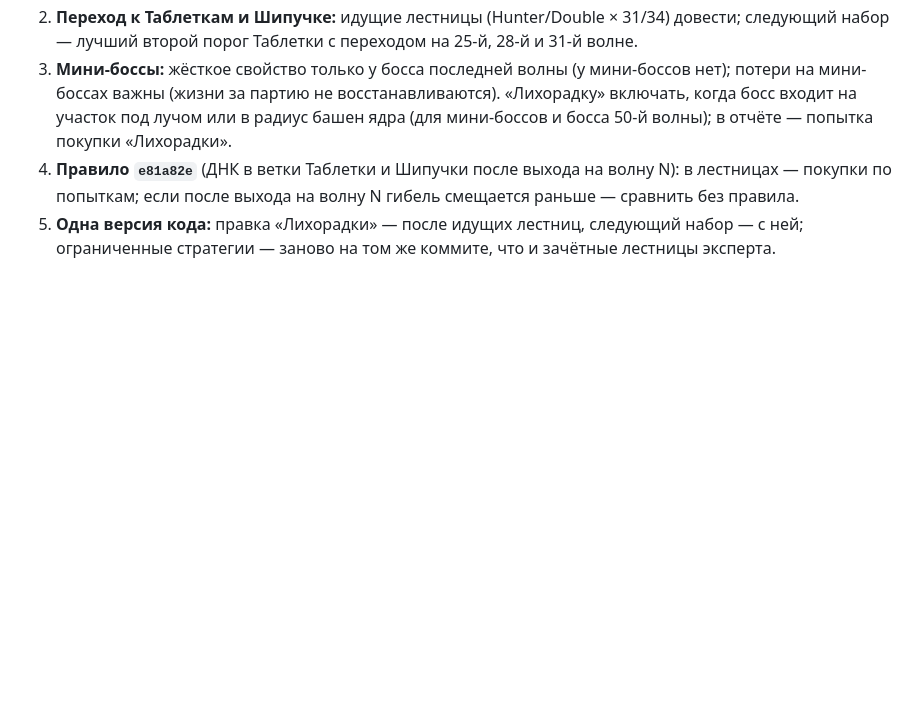
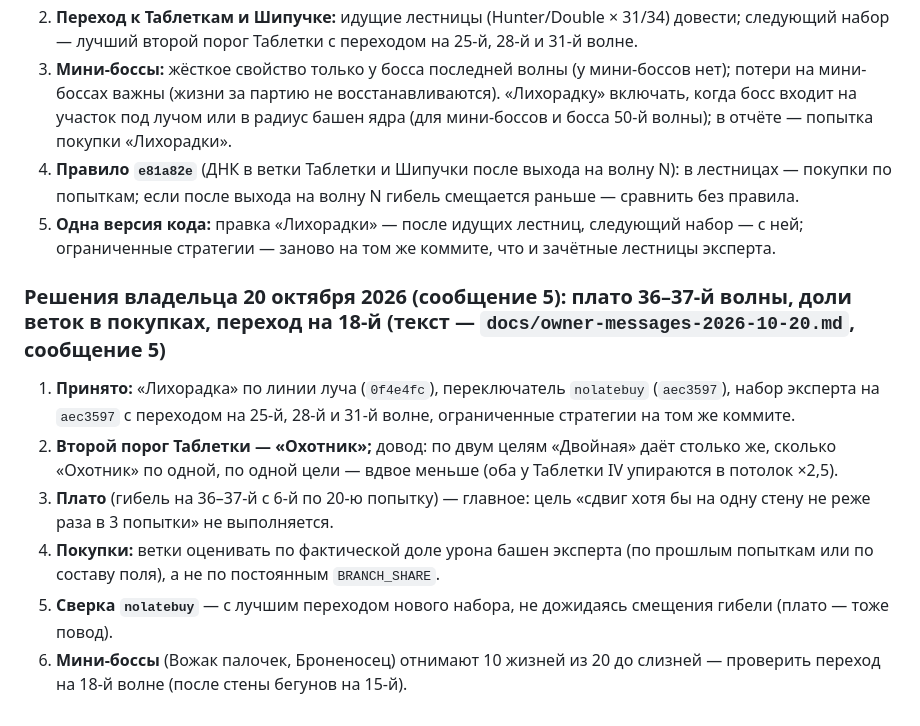
Before and after one commit to Aurinox-eng/1, a Markdown page: docs/decisions.md, the part around the change. Rendered like a GitHub page; blank space fills up the shorter version.

```diff
--- a/docs/decisions.md
+++ b/docs/decisions.md
@@ -511,3 +511,12 @@ PR #15 создан и слит по просьбе владельца («Соз
 3. **Мини-боссы:** жёсткое свойство только у босса последней волны (у мини-боссов нет); потери на мини-боссах важны (жизни за партию не восстанавливаются). «Лихорадку» включать, когда босс входит на участок под лучом или в радиус башен ядра (для мини-боссов и босса 50-й волны); в отчёте — попытка покупки «Лихорадки».
 4. **Правило `e81a82e`** (ДНК в ветки Таблетки и Шипучки после выхода на волну N): в лестницах — покупки по попыткам; если после выхода на волну N гибель смещается раньше — сравнить без правила.
 5. **Одна версия кода:** правка «Лихорадки» — после идущих лестниц, следующий набор — с ней; ограниченные стратегии — заново на том же коммите, что и зачётные лестницы эксперта.
+
+### Решения владельца 20 октября 2026 (сообщение 5): плато 36–37-й волны, доли веток в покупках, переход на 18-й (текст — `docs/owner-messages-2026-10-20.md`, сообщение 5)
+
+1. **Принято:** «Лихорадка» по линии луча (`0f4e4fc`), переключатель `nolatebuy` (`aec3597`), набор эксперта на `aec3597` с переходом на 25-й, 28-й и 31-й волне, ограниченные стратегии на том же коммите.
+2. **Второй порог Таблетки — «Охотник»;** довод: по двум целям «Двойная» даёт столько же, сколько «Охотник» по одной, по одной цели — вдвое меньше (оба у Таблетки IV упираются в потолок ×2,5).
+3. **Плато** (гибель на 36–37-й с 6-й по 20-ю попытку) — главное: цель «сдвиг хотя бы на одну стену не реже раза в 3 попытки» не выполняется.
+4. **Покупки:** ветки оценивать по фактической доле урона башен эксперта (по прошлым попыткам или по составу поля), а не по постоянным `BRANCH_SHARE`.
+5. **Сверка `nolatebuy`** — с лучшим переходом нового набора, не дожидаясь смещения гибели (плато — тоже повод).
+6. **Мини-боссы** (Вожак палочек, Броненосец) отнимают 10 жизней из 20 до слизней — проверить переход на 18-й волне (после стены бегунов на 15-й).
```
Also changed, not shown: docs/owner-messages-2026-10-20.md (+15 -0 lines).
